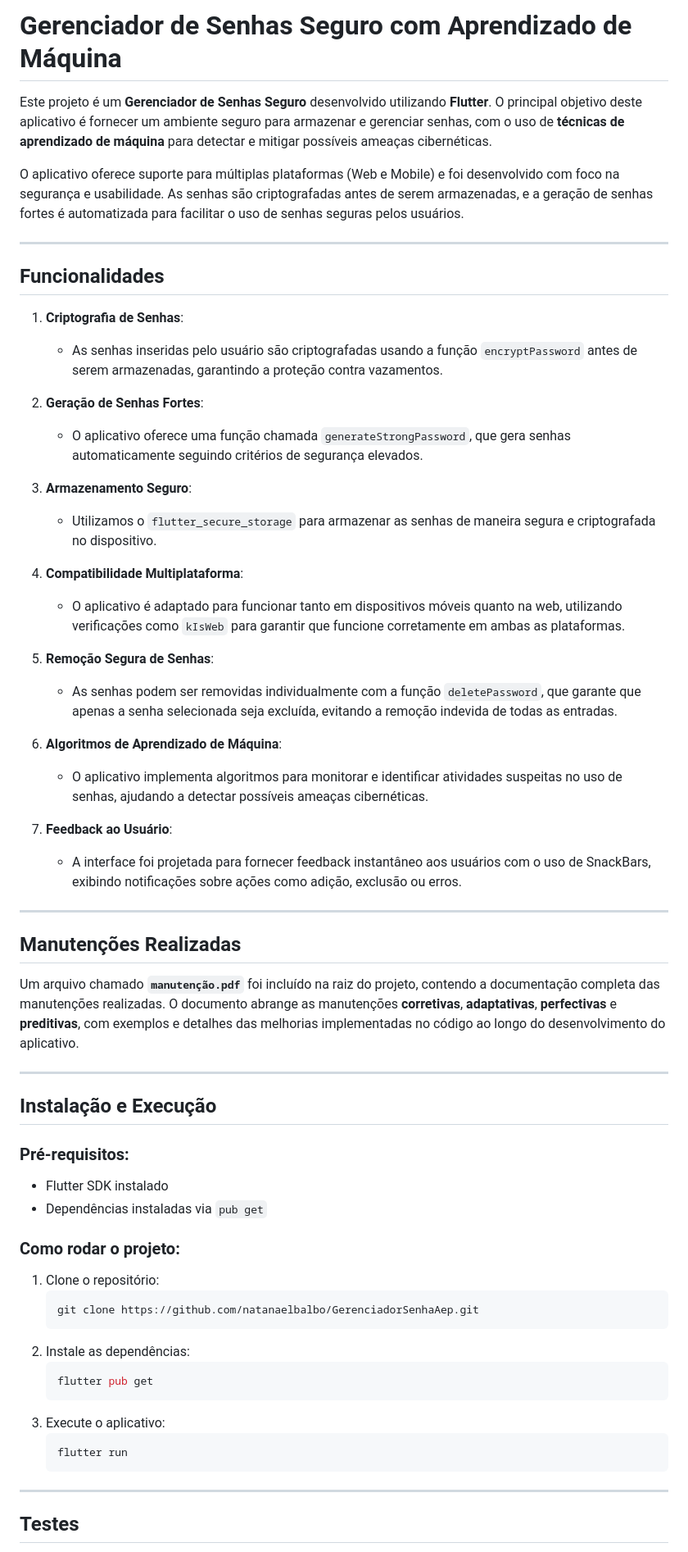
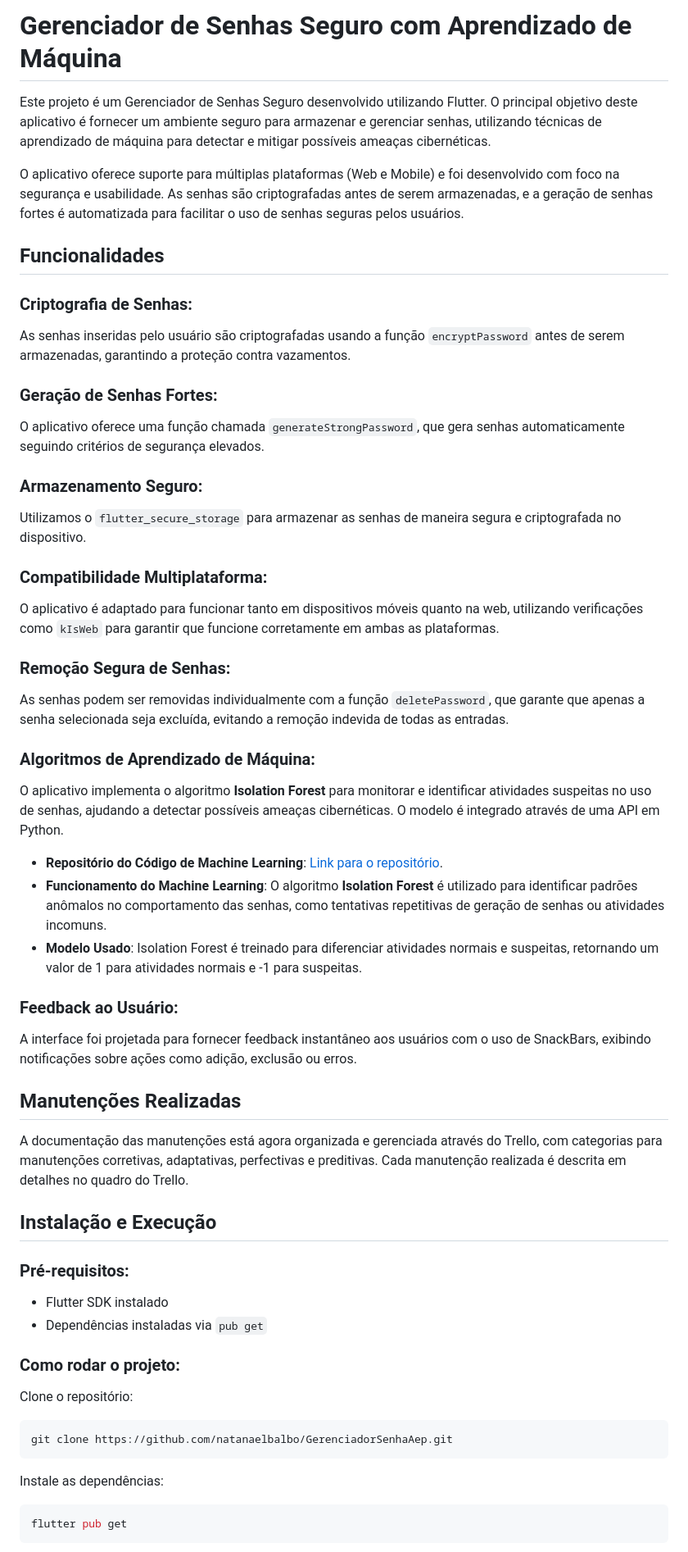
Before and after one commit to natanaelbalbo/GerenciadorSenhaAep, a Markdown page: README.md, the part around one of its changes. Shown at 82% size. Drawn GitHub-style.

````diff
--- a/README.md
+++ b/README.md
@@ -1,63 +1,54 @@
-# **Gerenciador de Senhas Seguro com Aprendizado de Máquina**
+# Gerenciador de Senhas Seguro com Aprendizado de Máquina
 
-Este projeto é um **Gerenciador de Senhas Seguro** desenvolvido utilizando **Flutter**. O principal objetivo deste aplicativo é fornecer um ambiente seguro para armazenar e gerenciar senhas, com o uso de **técnicas de aprendizado de máquina** para detectar e mitigar possíveis ameaças cibernéticas.
+Este projeto é um Gerenciador de Senhas Seguro desenvolvido utilizando Flutter. O principal objetivo deste aplicativo é fornecer um ambiente seguro para armazenar e gerenciar senhas, utilizando técnicas de aprendizado de máquina para detectar e mitigar possíveis ameaças cibernéticas.
 
 O aplicativo oferece suporte para múltiplas plataformas (Web e Mobile) e foi desenvolvido com foco na segurança e usabilidade. As senhas são criptografadas antes de serem armazenadas, e a geração de senhas fortes é automatizada para facilitar o uso de senhas seguras pelos usuários.
 
----
+## Funcionalidades
 
-## **Funcionalidades**
+### Criptografia de Senhas:
+As senhas inseridas pelo usuário são criptografadas usando a função `encryptPassword` antes de serem armazenadas, garantindo a proteção contra vazamentos.
 
-1. **Criptografia de Senhas**:
-   - As senhas inseridas pelo usuário são criptografadas usando a função `encryptPassword` antes de serem armazenadas, garantindo a proteção contra vazamentos.
+### Geração de Senhas Fortes:
+O aplicativo oferece uma função chamada `generateStrongPassword`, que gera senhas automaticamente seguindo critérios de segurança elevados.
 
-2. **Geração de Senhas Fortes**:
-   - O aplicativo oferece uma função chamada `generateStrongPassword`, que gera senhas automaticamente seguindo critérios de segurança elevados.
+### Armazenamento Seguro:
+Utilizamos o `flutter_secure_storage` para armazenar as senhas de maneira segura e criptografada no dispositivo.
 
-3. **Armazenamento Seguro**:
-   - Utilizamos o `flutter_secure_storage` para armazenar as senhas de maneira segura e criptografada no dispositivo.
+### Compatibilidade Multiplataforma:
+O aplicativo é adaptado para funcionar tanto em dispositivos móveis quanto na web, utilizando verificações como `kIsWeb` para garantir que funcione corretamente em ambas as plataformas.
 
-4. **Compatibilidade Multiplataforma**:
-   - O aplicativo é adaptado para funcionar tanto em dispositivos móveis quanto na web, utilizando verificações como `kIsWeb` para garantir que funcione corretamente em ambas as plataformas.
+### Remoção Segura de Senhas:
+As senhas podem ser removidas individualmente com a função `deletePassword`, que garante que apenas a senha selecionada seja excluída, evitando a remoção indevida de todas as entradas.
 
-5. **Remoção Segura de Senhas**:
-   - As senhas podem ser removidas individualmente com a função `deletePassword`, que garante que apenas a senha selecionada seja excluída, evitando a remoção indevida de todas as entradas.
+### Algoritmos de Aprendizado de Máquina:
+O aplicativo implementa o algoritmo **Isolation Forest** para monitorar e identificar atividades suspeitas no uso de senhas, ajudando a detectar possíveis ameaças cibernéticas. O modelo é integrado através de uma API em Python.
 
-6. **Algoritmos de Aprendizado de Máquina**:
-   - O aplicativo implementa algoritmos para monitorar e identificar atividades suspeitas no uso de senhas, ajudando a detectar possíveis ameaças cibernéticas.
+- **Repositório do Código de Machine Learning**: [Link para o repositório](https://github.com/natanaelbalbo/MachineLearningPY.git).
+- **Funcionamento do Machine Learning**: O algoritmo **Isolation Forest** é utilizado para identificar padrões anômalos no comportamento das senhas, como tentativas repetitivas de geração de senhas ou atividades incomuns.
+- **Modelo Usado**: Isolation Forest é treinado para diferenciar atividades normais e suspeitas, retornando um valor de 1 para atividades normais e -1 para suspeitas.
 
-7. **Feedback ao Usuário**:
-   - A interface foi projetada para fornecer feedback instantâneo aos usuários com o uso de SnackBars, exibindo notificações sobre ações como adição, exclusão ou erros.
+### Feedback ao Usuário:
+A interface foi projetada para fornecer feedback instantâneo aos usuários com o uso de SnackBars, exibindo notificações sobre ações como adição, exclusão ou erros.
 
----
+## Manutenções Realizadas
+A documentação das manutenções está agora organizada e gerenciada através do Trello, com categorias para manutenções corretivas, adaptativas, perfectivas e preditivas. Cada manutenção realizada é descrita em detalhes no quadro do Trello.
 
-## **Manutenções Realizadas**
-
-Um arquivo chamado **`manutenção.pdf`** foi incluído na raiz do projeto, contendo a documentação completa das manutenções realizadas. O documento abrange as manutenções **corretivas**, **adaptativas**, **perfectivas** e **preditivas**, com exemplos e detalhes das melhorias implementadas no código ao longo do desenvolvimento do aplicativo.
-
----
-
-## **Instalação e Execução**
+## Instalação e Execução
 
 ### Pré-requisitos:
 - Flutter SDK instalado
 - Dependências instaladas via `pub get`
 
 ### Como rodar o projeto:
-1. Clone o repositório:
-   ```bash
-   git clone https://github.com/natanaelbalbo/GerenciadorSenhaAep.git
-   ```
-2. Instale as dependências:
-   ```bash
-   flutter pub get
-   ```
-3. Execute o aplicativo:
-   ```bash
-   flutter run
-   ```
 
----
+Clone o repositório:
+```bash
+git clone https://github.com/natanaelbalbo/GerenciadorSenhaAep.git
+```
 
-## **Testes**
+Instale as dependências:
+```bash
+flutter pub get
+```
 
````
Also changed, not shown: other parts of README.md (+18 -21 lines).
